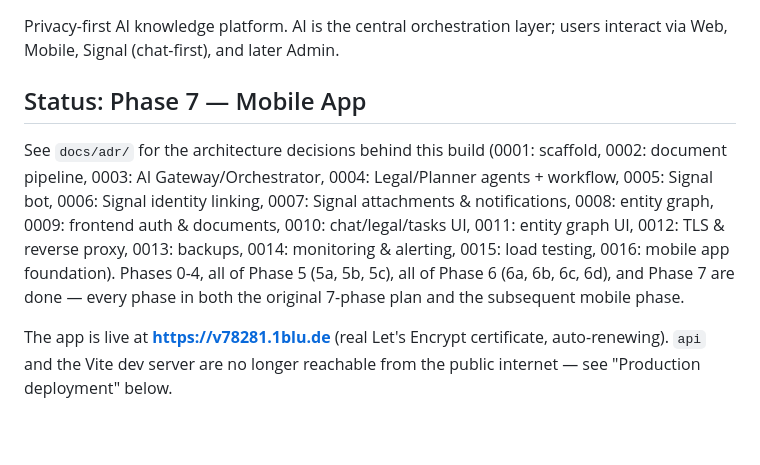
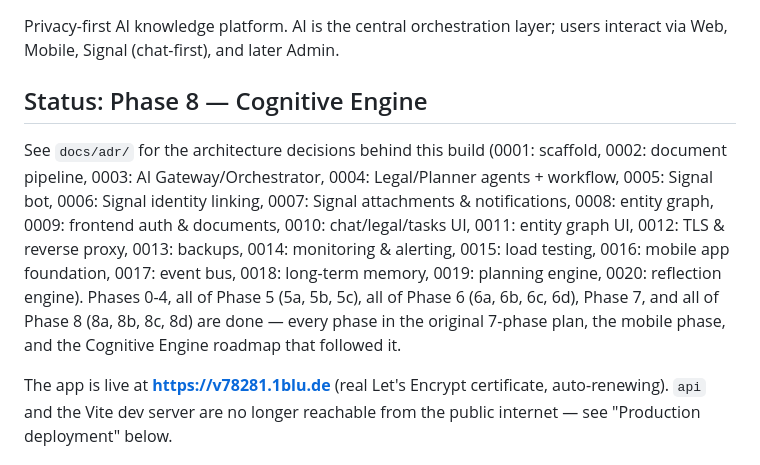
Before and after one commit to CollaBrains-eu/next, a Markdown page: README.md, the part around one of its changes. GitHub-like rendering; blank space fills up the shorter version.

```diff
--- a/README.md
+++ b/README.md
@@ -3,7 +3,7 @@
 Privacy-first AI knowledge platform. AI is the central orchestration layer;
 users interact via Web, Mobile, Signal (chat-first), and later Admin.
 
-## Status: Phase 7 — Mobile App
+## Status: Phase 8 — Cognitive Engine
 
 See `docs/adr/` for the architecture decisions behind this build
 (0001: scaffold, 0002: document pipeline, 0003: AI Gateway/Orchestrator,
@@ -11,10 +11,13 @@ See `docs/adr/` for the architecture decisions behind this build
 identity linking, 0007: Signal attachments & notifications, 0008: entity
 graph, 0009: frontend auth & documents, 0010: chat/legal/tasks UI, 0011:
 entity graph UI, 0012: TLS & reverse proxy, 0013: backups, 0014:
-monitoring & alerting, 0015: load testing, 0016: mobile app foundation).
+monitoring & alerting, 0015: load testing, 0016: mobile app foundation,
+0017: event bus, 0018: long-term memory, 0019: planning engine, 0020:
+reflection engine).
 Phases 0-4, all of Phase 5 (5a, 5b, 5c), all of Phase 6 (6a, 6b, 6c, 6d),
-and Phase 7 are done — every phase in both the original 7-phase plan and
-the subsequent mobile phase.
+Phase 7, and all of Phase 8 (8a, 8b, 8c, 8d) are done — every phase in
+the original 7-phase plan, the mobile phase, and the Cognitive Engine
+roadmap that followed it.
 
 The app is live at **https://v78281.1blu.de** (real Let's Encrypt
 certificate, auto-renewing). `api` and the Vite dev server are no longer
```
Also changed, not shown: other parts of README.md (+51 -0 lines).
